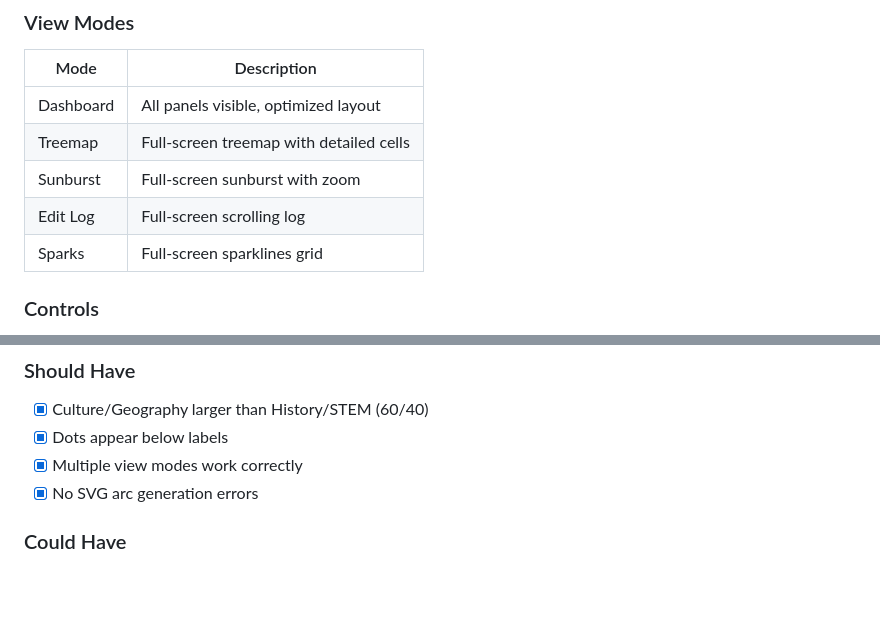
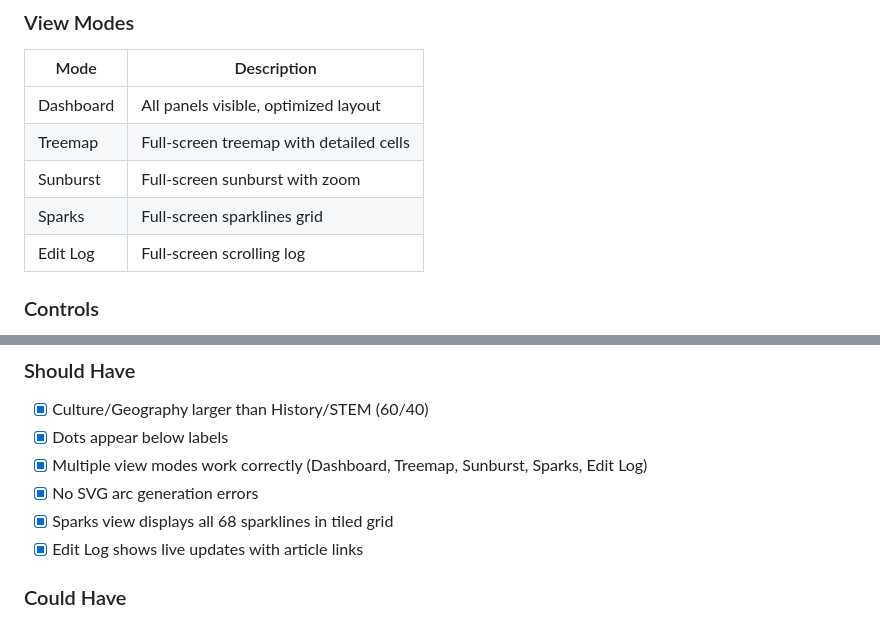
Before and after one commit to fuzheado/eventstream-visualize, a Markdown page: PRD3.md, 2 parts joined by grey strips. Rendered like a GitHub page; blank space fills up the shorter version.

```diff
--- a/PRD3.md
+++ b/PRD3.md
@@ -141,8 +141,8 @@ Dark, data-dense interface inspired by terminal dashboards and mission control c
 | Dashboard | All panels visible, optimized layout |
 | Treemap | Full-screen treemap with detailed cells |
 | Sunburst | Full-screen sunburst with zoom |
+| Sparks | Full-screen sparklines grid |
 | Edit Log | Full-screen scrolling log |
-| Sparks | Full-screen sparklines grid |
 
 ### Controls
 
@@ -271,8 +271,10 @@ eventstream-visualize/
 ### Should Have
 - [x] Culture/Geography larger than History/STEM (60/40)
 - [x] Dots appear below labels
-- [x] Multiple view modes work correctly
+- [x] Multiple view modes work correctly (Dashboard, Treemap, Sunburst, Sparks, Edit Log)
 - [x] No SVG arc generation errors
+- [x] Sparks view displays all 68 sparklines in tiled grid
+- [x] Edit Log shows live updates with article links
 
 ### Could Have
 - [ ] Click-to-drill-down in sunburst
```
Also changed, not shown: PROGRESS_REPORT3.md (+14 -0 lines), README.md (+1 -1 lines).
